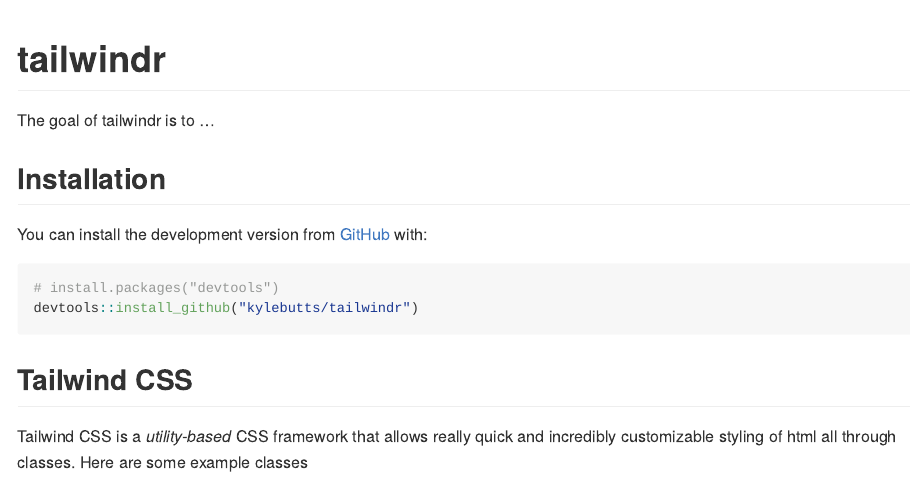
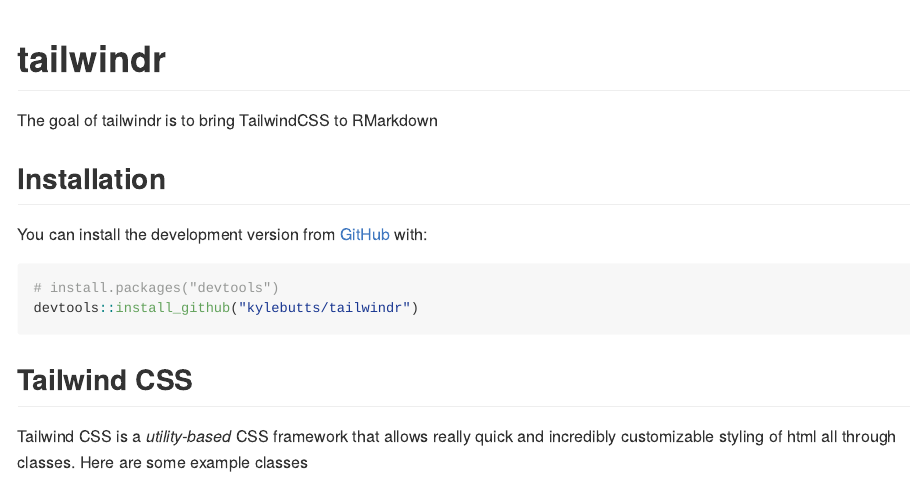
Before and after one commit to kylebutts/tailwindr, an R Markdown document (README.Rmd): the page in a window 1100 px wide, from its top. The pictures show the output file README.md that the author committed with the source, drawn offline in the style of GitHub.

Commit message:
Forgot one part in README *eyeroll*

```diff
--- a/README.Rmd
+++ b/README.Rmd
@@ -18,7 +18,7 @@
 <!-- badges: start -->
 <!-- badges: end -->
 
-The goal of tailwindr is to ...
+The goal of tailwindr is to bring TailwindCSS to RMarkdown
 
 ## Installation
 
```
Also changed, not shown: README.md.
